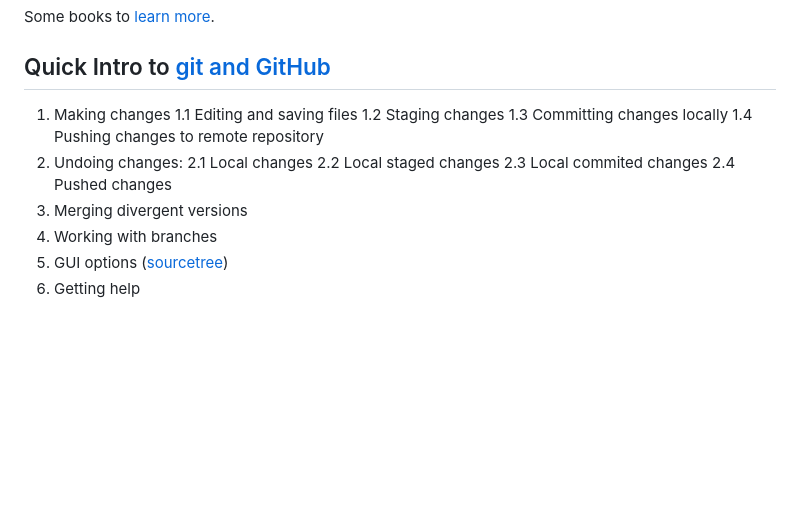
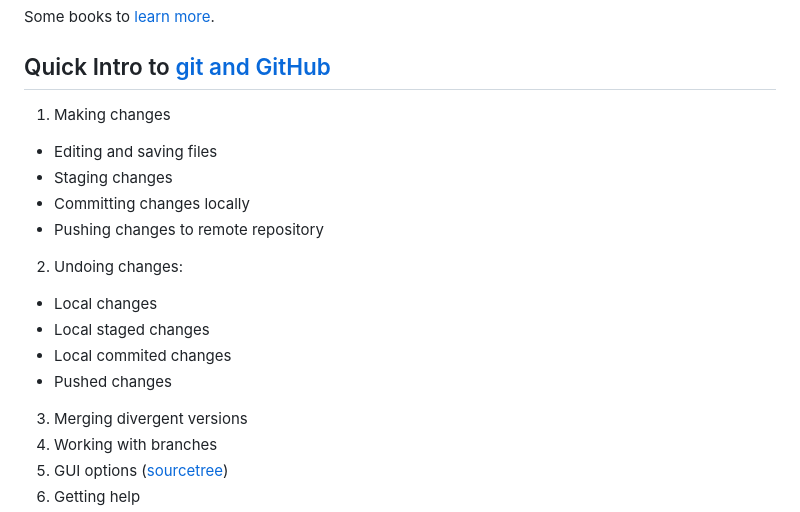
Before and after one commit to berkeley-stat243/stat243-fall-2023, a Markdown page: labs/lab1-submission.md, the part around the change. GitHub-like rendering; blank space fills up the shorter version.

Commit message:
formatting changes to lab1

```diff
--- a/labs/lab1-submission.md
+++ b/labs/lab1-submission.md
@@ -46,15 +46,15 @@ Some books to [learn](https://www.amazon.com/Learning-UNIX-Operating-System-Fift
 ## Quick Intro to [git and GitHub](https://htmlpreview.github.io/?https://github.com/berkeley-scf/tutorial-git-basics/blob/master/git-intro.html)
 
 1. Making changes
-1.1 Editing and saving files
-1.2 Staging changes
-1.3 Committing changes locally
-1.4 Pushing changes to remote repository
+- Editing and saving files
+- Staging changes
+- Committing changes locally
+- Pushing changes to remote repository
 2. Undoing changes:
-2.1 Local changes
-2.2 Local staged changes
-2.3 Local commited changes
-2.4 Pushed changes
+- Local changes
+- Local staged changes
+- Local commited changes
+- Pushed changes
 3. Merging divergent versions
 4. Working with branches
 5. GUI options ([sourcetree](https://www.sourcetreeapp.com/))
```
